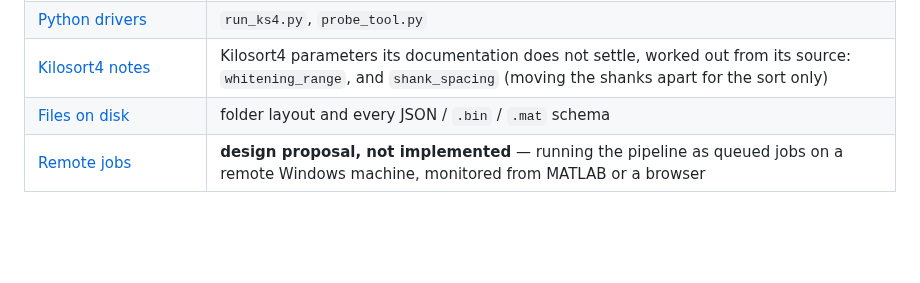
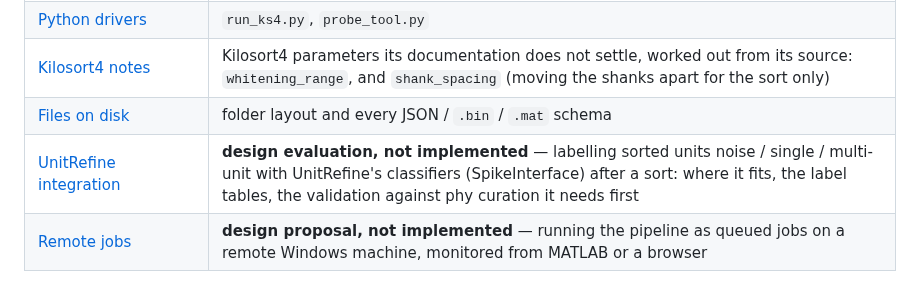
Before and after one commit to dstolz/ephys_analysis, a Markdown page: documentation/README.md, the part around the change. Rendered like a GitHub page; blank space fills up the shorter version.

```diff
--- a/documentation/README.md
+++ b/documentation/README.md
@@ -44,6 +44,7 @@ on `pipeline`; `pipeline` does not depend on it. See [Analysis](EphysAnalysis.md
 | [Python drivers](python-drivers.md) | `run_ks4.py`, `probe_tool.py` |
 | [Kilosort4 notes](kilosort4-notes.md) | Kilosort4 parameters its documentation does not settle, worked out from its source: `whitening_range`, and `shank_spacing` (moving the shanks apart for the sort only) |
 | [Files on disk](file-formats.md) | folder layout and every JSON / `.bin` / `.mat` schema |
+| [UnitRefine integration](unitrefine-integration.md) | **design evaluation, not implemented** — labelling sorted units noise / single / multi-unit with UnitRefine's classifiers (SpikeInterface) after a sort: where it fits, the label tables, the validation against phy curation it needs first |
 | [Remote jobs](remote-jobs.md) | **design proposal, not implemented** — running the pipeline as queued jobs on a remote Windows machine, monitored from MATLAB or a browser |
 
 Existing docs next to the code: [INSTALL.md](../pipeline/INSTALL.md) (Windows
```
Also changed, not shown: documentation/unitrefine-integration.md (added, +411 -0 lines).
